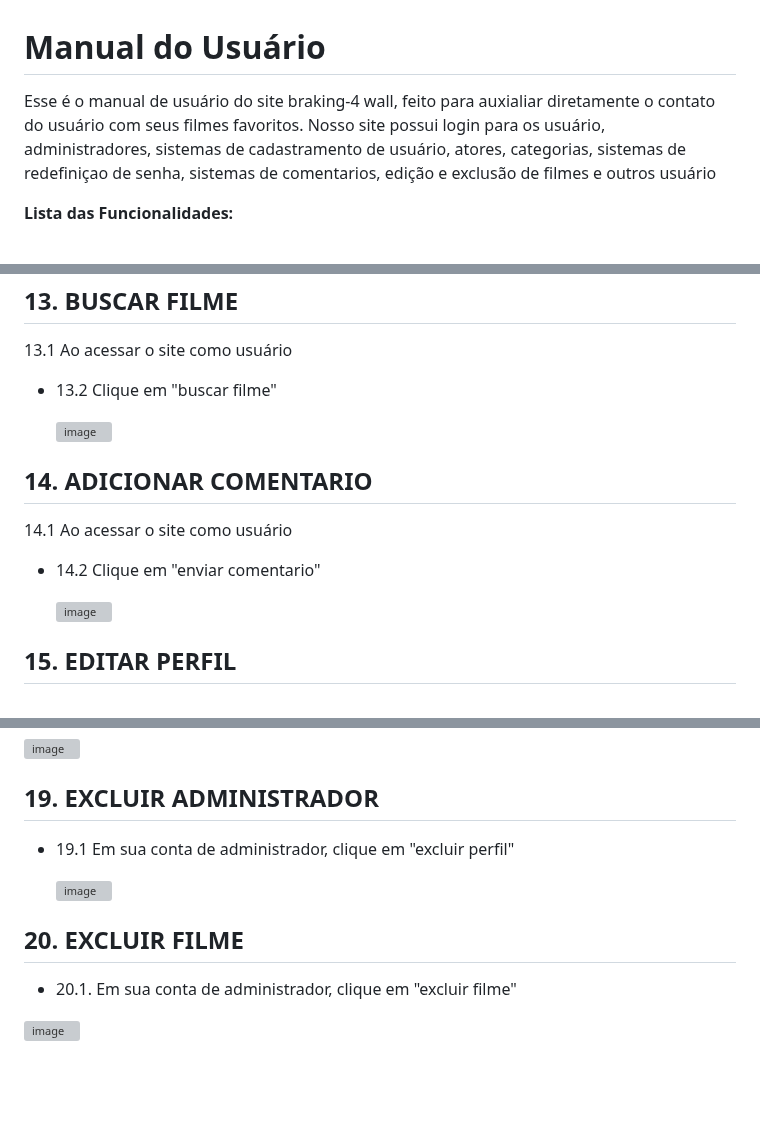
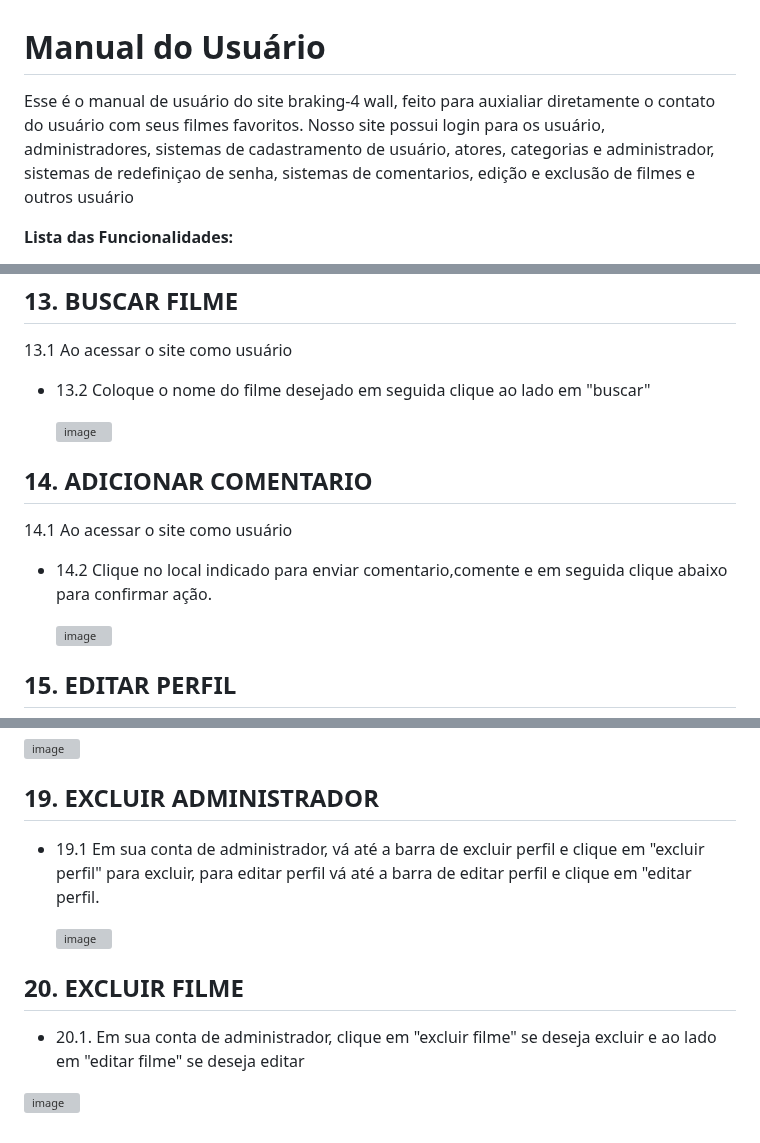
Before and after one commit to cp2-dc-info-projeto-final/breaking-4-wall, a Markdown page: manual.md, 3 parts joined by grey strips. Rendered like a GitHub page; blank space fills up the shorter version; grey boxes are pictures that could not be loaded.

```diff
--- a/manual.md
+++ b/manual.md
@@ -1,6 +1,6 @@
 # Manual do Usuário
 
-Esse é o manual de usuário do site braking-4 wall, feito para auxialiar diretamente o contato do usuário com seus filmes favoritos. Nosso site possui login para os usuário, administradores, sistemas de cadastramento de usuário, atores, categorias, sistemas de redefiniçao de senha, sistemas de comentarios, edição e exclusão de filmes e outros usuário
+Esse é o manual de usuário do site braking-4 wall, feito para auxialiar diretamente o contato do usuário com seus filmes favoritos. Nosso site possui login para os usuário, administradores, sistemas de cadastramento de usuário, atores, categorias e administrador, sistemas de redefiniçao de senha, sistemas de comentarios, edição e exclusão de filmes e outros usuário
 
 
 **Lista das Funcionalidades:**
@@ -131,7 +131,7 @@ Esse é o manual de usuário do site braking-4 wall, feito para auxialiar direta
 
    13.1 Ao acessar o site como usuário
 
- - 13.2 Clique em "buscar filme"
+ - 13.2 Coloque o nome do filme desejado em seguida clique ao lado em "buscar"
 
    ![image](https://github.com/cp2-dc-info-projeto-final/breaking-4-wall/assets/143643654/c531b7be-e43e-49a3-84ba-37bb5b41ff39)
 
@@ -140,7 +140,7 @@ Esse é o manual de usuário do site braking-4 wall, feito para auxialiar direta
 
    14.1 Ao acessar o site como usuário
 
- - 14.2 Clique em "enviar comentario"
+ - 14.2 Clique no local indicado para enviar comentario,comente e em seguida clique abaixo para confirmar ação.
 
    ![image](https://github.com/cp2-dc-info-projeto-final/breaking-4-wall/assets/143643654/7e6b3d0f-4c21-45d0-957a-59ab3030c7a7)
 
@@ -177,13 +177,13 @@ Esse é o manual de usuário do site braking-4 wall, feito para auxialiar direta
 
   ## 19. EXCLUIR ADMINISTRADOR
 
- - 19.1 Em sua conta de administrador, clique em "excluir perfil"
+ - 19.1 Em sua conta de administrador, vá até a barra de excluir perfil e clique em "excluir perfil" para excluir, para editar perfil vá até a barra de editar perfil e clique em "editar perfil.
 
    ![image](https://github.com/cp2-dc-info-projeto-final/breaking-4-wall/assets/143643654/62341926-972a-44af-8242-a933b3147da8)
 
 
   ## 20. EXCLUIR FILME
 
- - 20.1. Em sua conta de administrador, clique em "excluir filme"
+ - 20.1. Em sua conta de administrador, clique em "excluir filme" se deseja excluir e ao lado em "editar filme" se deseja editar
 
   ![image](https://github.com/cp2-dc-info-projeto-final/breaking-4-wall/assets/143643654/a044dc49-e6c7-4f84-a7d2-4575e788b40b)
```
